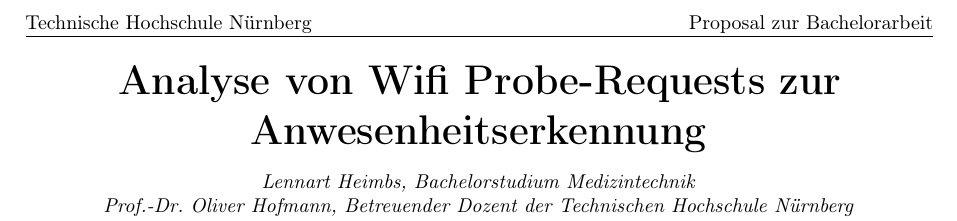
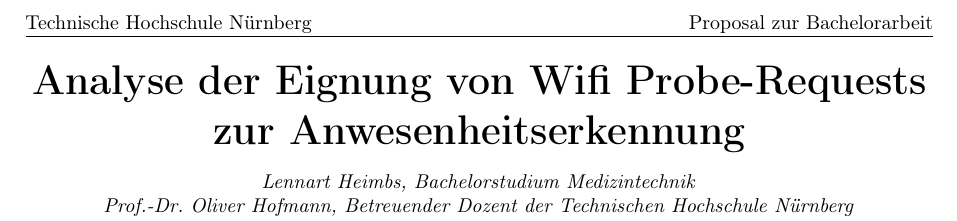
Before and after one commit to lheimbs/attendance-monitor, a LaTeX document (doc/proposal/proposal.tex): part of the page, cut so that both start at the same text. Compiled offline with pdfLaTeX.

Commit message:
Update title

```diff
--- a/doc/proposal/proposal.tex
+++ b/doc/proposal/proposal.tex
@@ -22,7 +22,7 @@
 \lhead{Technische Hochschule Nürnberg}
 
 
-\title{\textbf{Analyse von Wifi Probe-Requests zur Anwesenheitserkennung}}
+\title{\textbf{Analyse der Eignung von Wifi Probe-Requests zur Anwesenheitserkennung}}
 \author{Lennart Heimbs, Bachelorstudium Medizintechnik}
 \betreuer{Prof.-Dr. Oliver Hofmann, Betreuender Dozent der Technischen Hochschule Nürnberg}
 
```
Also changed, not shown: doc/proposal/proposal.pdf.
